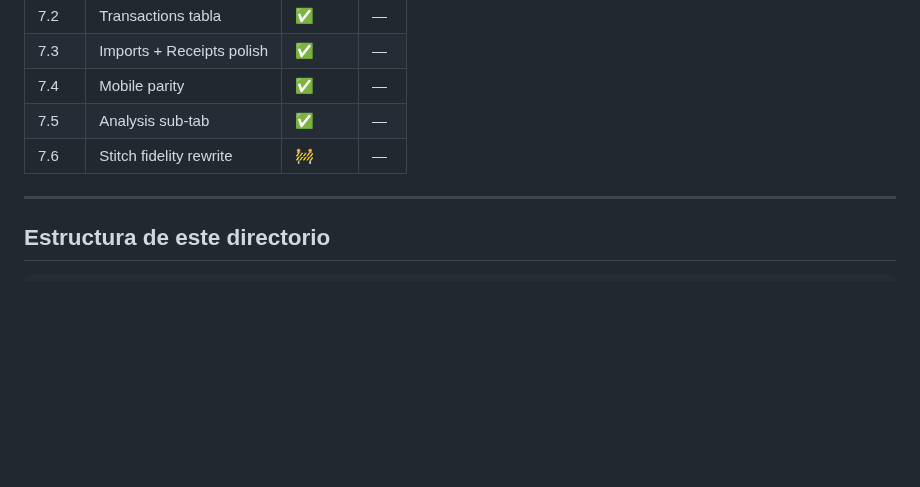
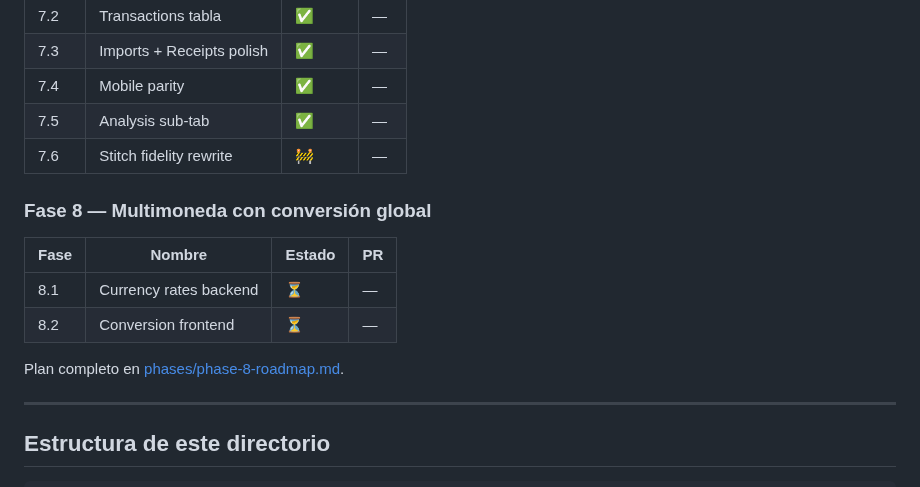
Before and after one commit to Membrive92/Crisol, a Markdown page: internal_docs/README.md, the part around the change. GitHub-like rendering; blank space fills up the shorter version.

```diff
--- a/internal_docs/README.md
+++ b/internal_docs/README.md
@@ -87,6 +87,15 @@ Leyenda: ⏳ pendiente · 🚧 en curso · ✅ completada · ❌ bloqueada
 | 7.5  | Analysis sub-tab             | ✅     | —  |
 | 7.6  | Stitch fidelity rewrite      | 🚧     | —  |
 
+### Fase 8 — Multimoneda con conversión global
+
+| Fase | Nombre                       | Estado | PR |
+|------|------------------------------|--------|----|
+| 8.1  | Currency rates backend       | ⏳     | —  |
+| 8.2  | Conversion frontend          | ⏳     | —  |
+
+Plan completo en [phases/phase-8-roadmap.md](phases/phase-8-roadmap.md).
+
 ---
 
 ## Estructura de este directorio
```
Also changed, not shown: internal_docs/phases/phase-8-roadmap.md (added, +345 -0 lines).
